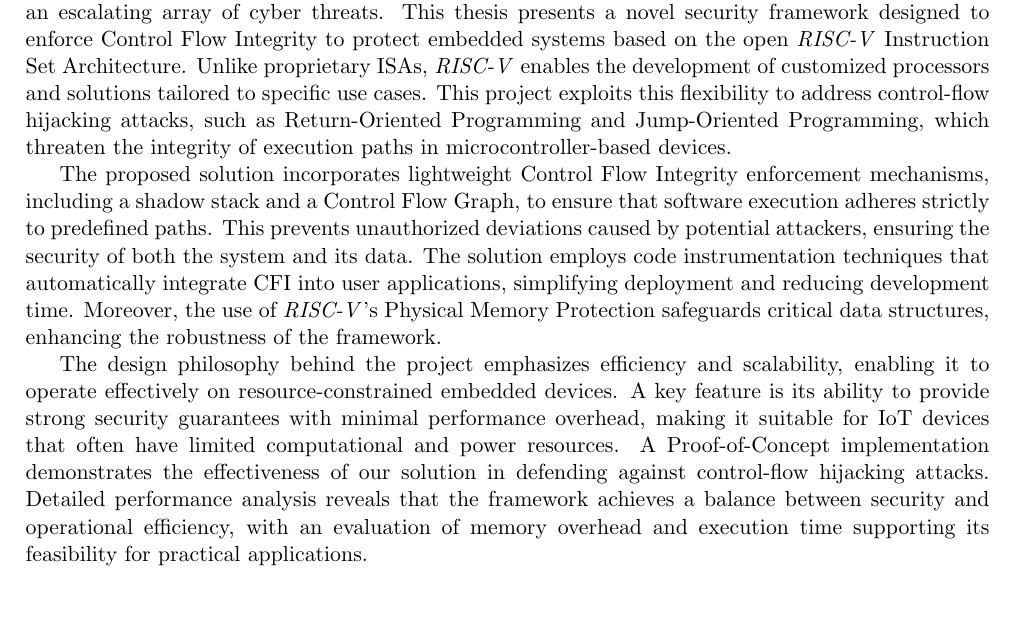
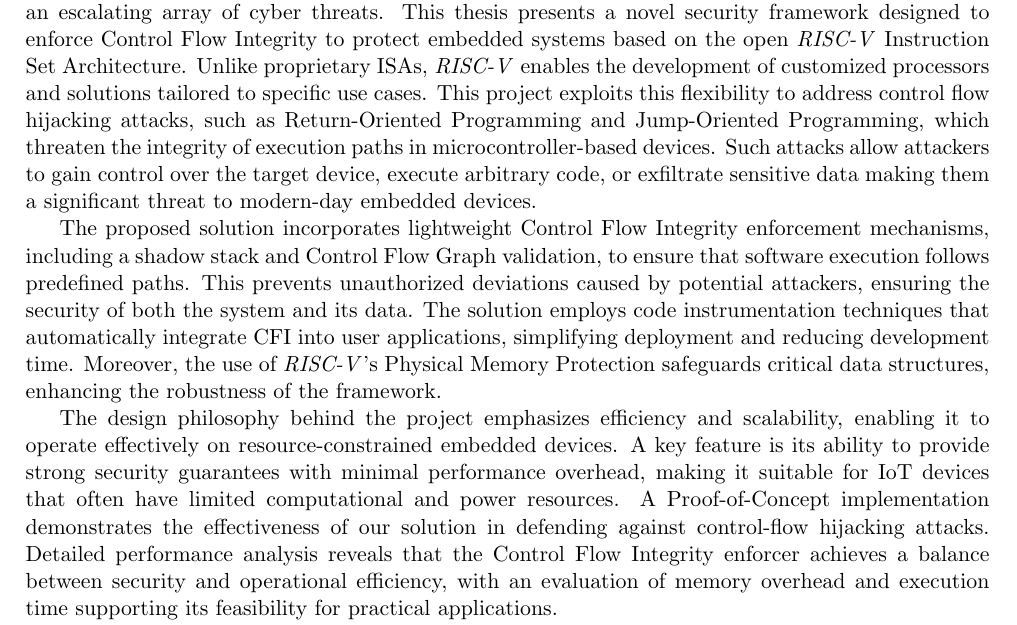
Before and after one commit to davide-moletta/MScThesis, a LaTeX thesis (main.tex, which reads etc/abstract.tex): part of page 5 of 70, cut so that both start at the same text, the shorter picture padded with empty space. Compiled offline with pdfLaTeX.

Commit message:
abstract update

```diff
--- a/etc/abstract.tex
+++ b/etc/abstract.tex
@@ -9,41 +9,41 @@ presents a novel security framework designed to enforce Control Flow Integrity t
 protect embedded systems based on the open \textit{RISC-V} Instruction Set
 Architecture. Unlike proprietary ISAs, \textit{RISC-V} enables the development of
 customized processors and solutions tailored to specific use cases. This project
-exploits this flexibility to address control-flow hijacking attacks, such as Return-Oriented
+exploits this flexibility to address control flow hijacking attacks, such as Return-Oriented
 Programming and Jump-Oriented Programming, which threaten the integrity of
-execution paths in microcontroller-based devices.
+execution paths in microcontroller-based devices. Such attacks allow attackers to
+gain control over the target device, execute arbitrary code, or exfiltrate sensitive
+data making them a significant threat to modern-day embedded devices.
 
-The proposed solution incorporates lightweight Control Flow Integrity
-enforcement mechanisms, including a shadow stack and a Control Flow Graph, to
-ensure that software execution adheres strictly to predefined paths. This prevents
-unauthorized deviations caused by potential attackers, ensuring the security of
-both the system and its data. The solution employs code instrumentation techniques
-that automatically integrate CFI into user applications, simplifying deployment
-and reducing development time. Moreover, the use of \textit{RISC-V}'s Physical Memory
-Protection safeguards critical data structures, enhancing the robustness of the
-framework.
+The proposed solution incorporates lightweight Control Flow Integrity enforcement
+mechanisms, including a shadow stack and Control Flow Graph validation, to ensure
+that software execution follows predefined paths. This prevents unauthorized
+deviations caused by potential attackers, ensuring the security of both the system
+and its data. The solution employs code instrumentation techniques that
+automatically integrate CFI into user applications, simplifying deployment and reducing
+development time. Moreover, the use of \textit{RISC-V}'s Physical Memory
+Protection safeguards critical data structures, enhancing the robustness of the framework.
 
-The design philosophy behind the project emphasizes efficiency and scalability, enabling
-it to operate effectively on resource-constrained embedded devices. A key
-feature is its ability to provide strong security guarantees with minimal
-performance overhead, making it suitable for IoT devices that often have limited
-computational and power resources. A Proof-of-Concept implementation
-demonstrates the effectiveness of our solution in defending against control-flow
-hijacking attacks. Detailed performance analysis reveals that the framework achieves
-a balance between security and operational efficiency, with an evaluation of
-memory overhead and execution time supporting its feasibility for practical
-applications.
+The design philosophy behind the project emphasizes efficiency and scalability,
+enabling it to operate effectively on resource-constrained embedded devices. A key
+feature is its ability to provide strong security guarantees with minimal performance
+overhead, making it suitable for IoT devices that often have limited
+computational and power resources. A Proof-of-Concept implementation demonstrates
+the effectiveness of our solution in defending against control-flow hijacking attacks.
+Detailed performance analysis reveals that the Control Flow Integrity enforcer
+achieves a balance between security and operational efficiency, with an evaluation
+of memory overhead and execution time supporting its feasibility for practical applications.
 
 Furthermore, this thesis explores the integration of Real-Time Operating Systems
-such as \textit{FreeRTOS} and \textit{Zephyr RTOS}, showcasing the project's
-adaptability to complex software environments. This integration broadens the applicability,
-enabling the secure execution of real-time and multitasking applications in IoT
-and embedded domains.
+such as \textit{FreeRTOS} and \textit{Zephyr RTOS}, showcasing the project's adaptability
+to complex software environments. This integration broadens the applicability, enabling
+the secure execution of real-time and multitasking applications in IoT and embedded
+domains.
 
-In conclusion, the proposed solution addresses the pressing challenge of securing
-embedded \textit{RISC-V} devices by combining innovative security mechanisms, automated
-processes, and adherence to \textit{RISC-V}'s open and customizable principles.
-This work contributes significantly to the field of embedded system security by
-offering a scalable, efficient, and customizable framework that meets the needs
-of modern IoT environments while anticipating future challenges in the
-cybersecurity landscape.
+In conclusion, the proposed solution addresses the pressing challenge of
+securing embedded \textit{RISC-V} devices by combining innovative security mechanisms,
+automated processes, and adherence to \textit{RISC-V}'s open and customizable
+principles. This work contributes significantly to the field of embedded system security
+by offering a scalable, efficient, and customizable framework that meets the needs
+of modern IoT environments while anticipating future challenges in the cybersecurity
+landscape.
```
